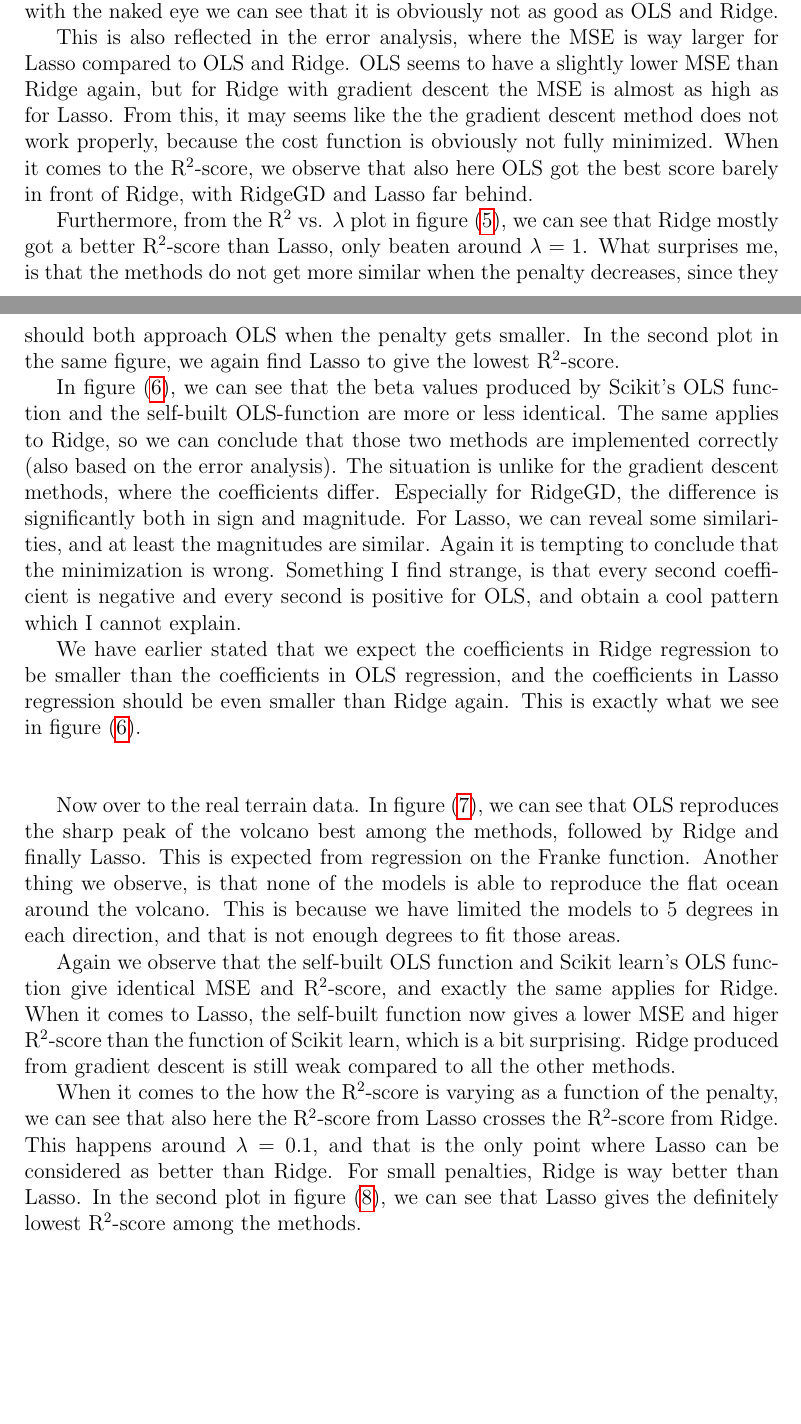
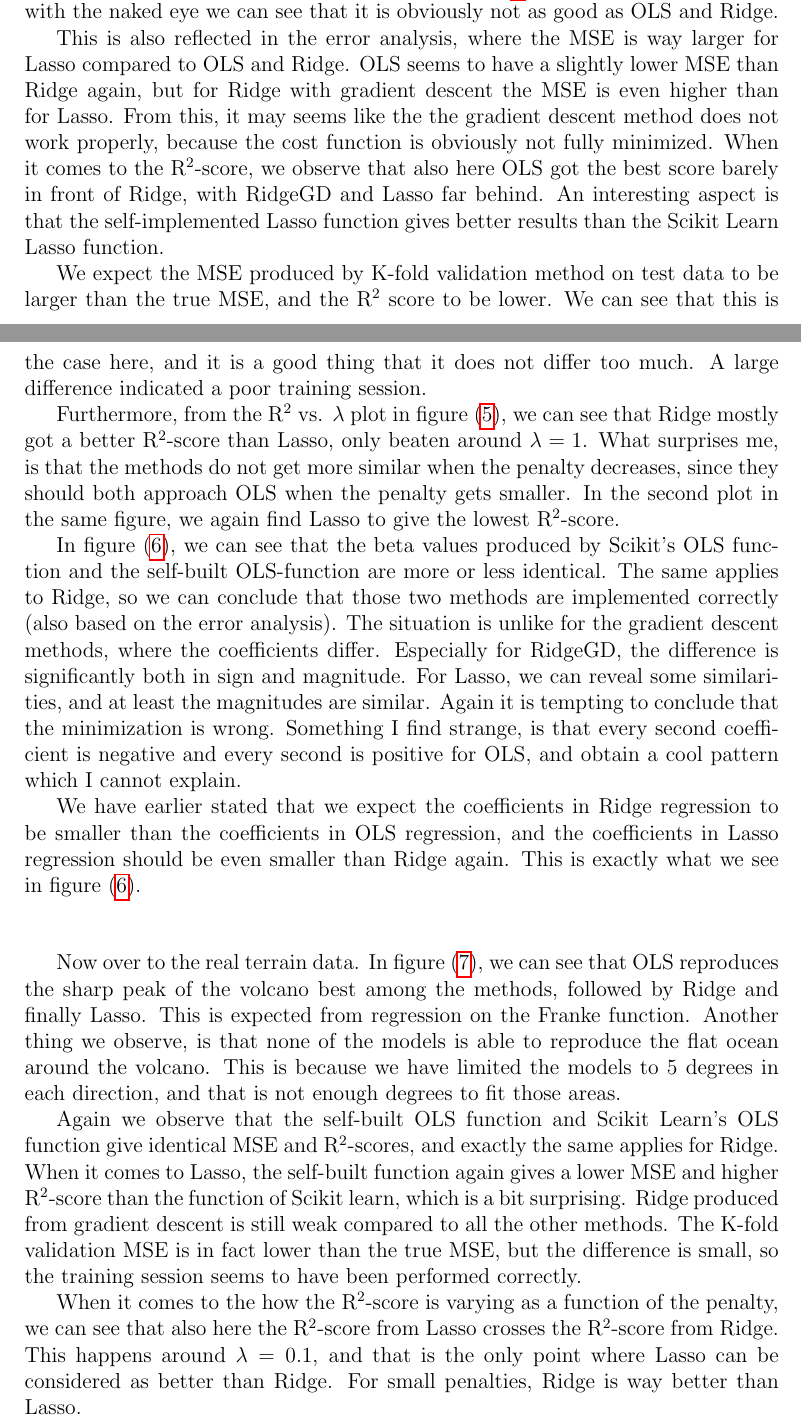
Before and after one commit to evenmn/FYS-STK4155, a LaTeX paper (doc/Project1/text/master.tex, which reads doc/Project1/text/discussion.tex): two parts of pages 24 and 25 of 27 before the commit and two parts of pages 23 and 24 of 26 after it, joined at a grey line, cut so that both start at the same text, the shorter picture padded with empty space. Compiled offline with pdfLaTeX.

Commit message:
DONE with Project 1

```diff
--- a/doc/Project1/text/discussion.tex
+++ b/doc/Project1/text/discussion.tex
@@ -1,7 +1,9 @@
 \section{Discussion} \label{sec:discussion}
 The first thing we can see from the results, is that the fitted functions in figure \eqref{fig:franke_plots} look very similar with and without noise. This is probably caused by too small noise. However, we observe that both the OLS regression and Ridge are really good fits compared to the actual function in figure \eqref{fig:data}. Lasso is also similar, but with the naked eye we can see that it is obviously not as good as OLS and Ridge.
 
-This is also reflected in the error analysis, where the MSE is way larger for Lasso compared to OLS and Ridge. OLS seems to have a slightly lower MSE than Ridge again, but for Ridge with gradient descent the MSE is almost as high as for Lasso. From this, it may seems like the the gradient descent method does not work properly, because the cost function is obviously not fully minimized. When it comes to the R$^2$-score, we observe that also here OLS got the best score barely in front of Ridge, with RidgeGD and Lasso far behind.
+This is also reflected in the error analysis, where the MSE is way larger for Lasso compared to OLS and Ridge. OLS seems to have a slightly lower MSE than Ridge again, but for Ridge with gradient descent the MSE is even higher than for Lasso. From this, it may seems like the the gradient descent method does not work properly, because the cost function is obviously not fully minimized. When it comes to the R$^2$-score, we observe that also here OLS got the best score barely in front of Ridge, with RidgeGD and Lasso far behind. An interesting aspect is that the self-implemented Lasso function gives better results than the Scikit Learn Lasso function.
+
+We expect the MSE produced by K-fold validation method on test data to be larger than the true MSE, and the R$^2$ score to be lower. We can see that this is the case here, and it is a good thing that it does not differ too much. A large difference indicated a poor training session.
 
 Furthermore, from the R$^2$ vs. $\lambda$ plot in figure \eqref{fig:R2_scores}, we can see that Ridge mostly got a better R$^2$-score than Lasso, only beaten around $\lambda=1$. What surprises me, is that the methods do not get more similar when the penalty decreases, since they should both approach OLS when the penalty gets smaller. In the second plot in the same figure, we again find Lasso to give the lowest R$^2$-score.
 
@@ -12,6 +14,6 @@ We have earlier stated that we expect the coefficients in Ridge regression to be
 
 Now over to the real terrain data. In figure \eqref{fig:terrain_plots}, we can see that OLS reproduces the sharp peak of the volcano best among the methods, followed by Ridge and finally Lasso. This is expected from regression on the Franke function. Another thing we observe, is that none of the models is able to reproduce the flat ocean around the volcano. This is because we have limited the models to 5 degrees in each direction, and that is not enough degrees to fit those areas.
 
-Again we observe that the self-built OLS function and Scikit learn's OLS function give identical MSE and R$^2$-score, and exactly the same applies for Ridge. When it comes to Lasso, the self-built function now gives a lower MSE and higer R$^2$-score than the function of Scikit learn, which is a bit surprising. Ridge produced from gradient descent is still weak compared to all the other methods.
+Again we observe that the self-built OLS function and Scikit Learn's OLS function give identical MSE and R$^2$-scores, and exactly the same applies for Ridge. When it comes to Lasso, the self-built function again gives a lower MSE and higher R$^2$-score than the function of Scikit learn, which is a bit surprising. Ridge produced from gradient descent is still weak compared to all the other methods. The K-fold validation MSE is in fact lower than the true MSE, but the difference is small, so the training session seems to have been performed correctly.
 
-When it comes to the how the R$^2$-score is varying as a function of the penalty, we can see that also here the R$^2$-score from Lasso crosses the R$^2$-score from Ridge. This happens around $\lambda=0.1$, and that is the only point where Lasso can be considered as better than Ridge. For small penalties, Ridge is way better than Lasso. In the second plot in figure \eqref{fig:R2_scores_terrain}, we can see that Lasso gives the definitely lowest R$^2$-score among the methods.
+When it comes to the how the R$^2$-score is varying as a function of the penalty, we can see that also here the R$^2$-score from Lasso crosses the R$^2$-score from Ridge. This happens around $\lambda=0.1$, and that is the only point where Lasso can be considered as better than Ridge. For small penalties, Ridge is way better than Lasso.
```
Also changed, not shown: doc/Project1/text/results.tex (+2 -4 lines), doc/Project1/plots/lambda_R2score.png, doc/Project1/plots/var_R2score.png, doc/Project1/text/master.pdf, 1 other file.
